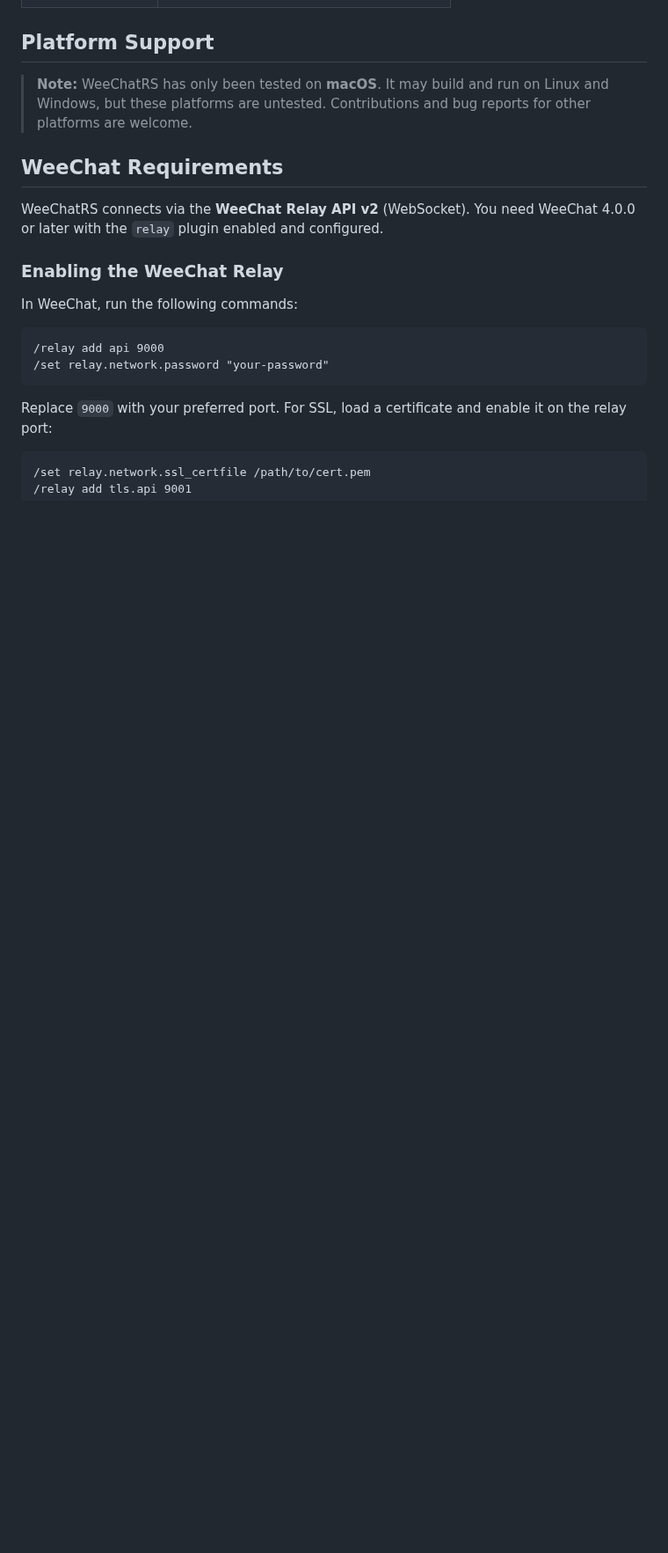
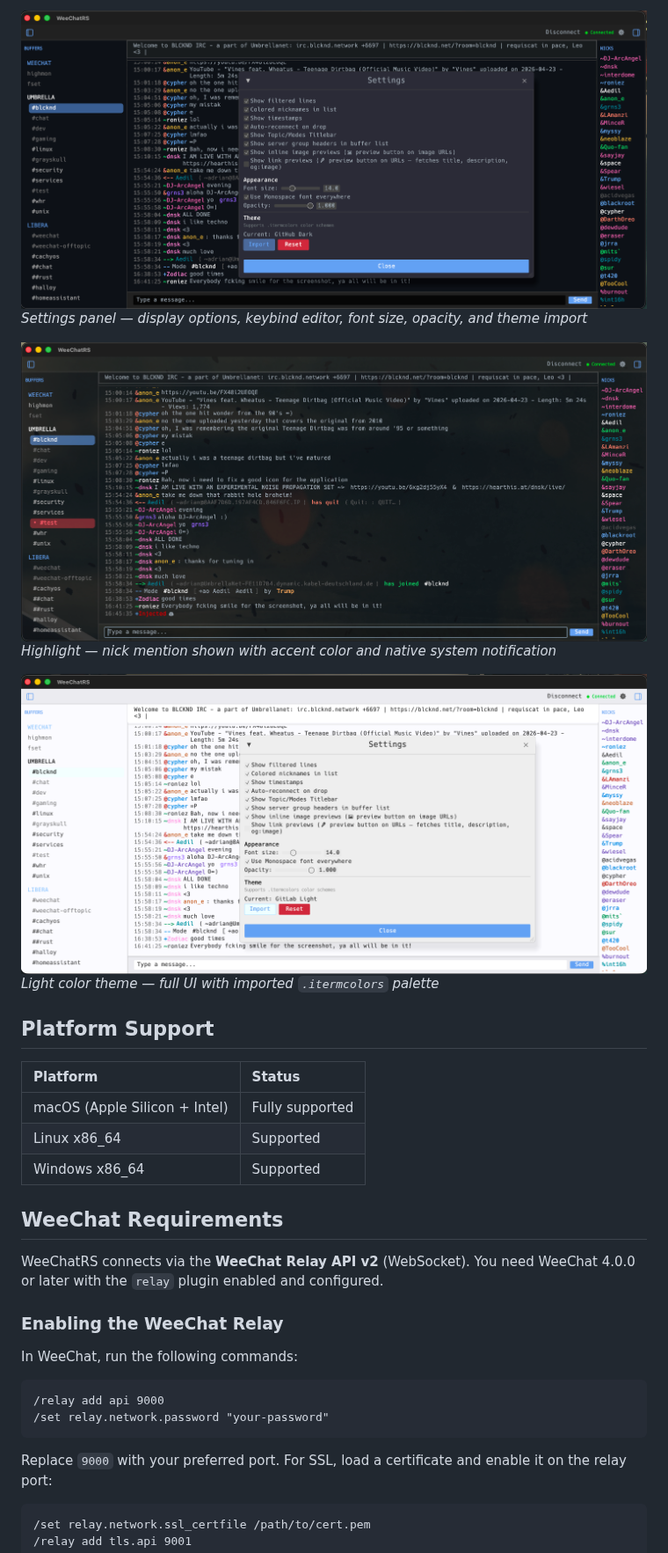
Before and after one commit to rnocx/WeeChatRS, a Markdown page: README.md, the part around one of its changes. Shown at 88% size. Rendered like a GitHub page; blank space fills up the shorter version.

```diff
--- a/README.md
+++ b/README.md
@@ -42,7 +80,19 @@
+![Settings window](screenshots/scrnshot_settings.png)
+*Settings panel — display options, keybind editor, font size, opacity, and theme import*
+
+![Highlight notification in chat](screenshots/scrnshot_with_hilight.png)
+*Highlight — nick mention shown with accent color and native system notification*
+
+![Light theme](screenshots/scrnshot_with_light_theme.png)
+*Light color theme — full UI with imported `.itermcolors` palette*
 
 ## Platform Support
 
-> **Note:** WeeChatRS has only been tested on **macOS**. It may build and run on Linux and Windows, but these platforms are untested. Contributions and bug reports for other platforms are welcome.
+| Platform | Status |
+| :--- | :--- |
+| macOS (Apple Silicon + Intel) | Fully supported |
+| Linux x86_64 | Supported |
+| Windows x86_64 | Supported |
 
 ## WeeChat Requirements
 
```
Also changed, not shown: other parts of README.md (+56 -34 lines), todo.md (+7 -5 lines), screenshots/connection_irc.png (added), screenshots/connection_weechat.png (added), screenshots/fset_integration.png (added), 1 other file.
